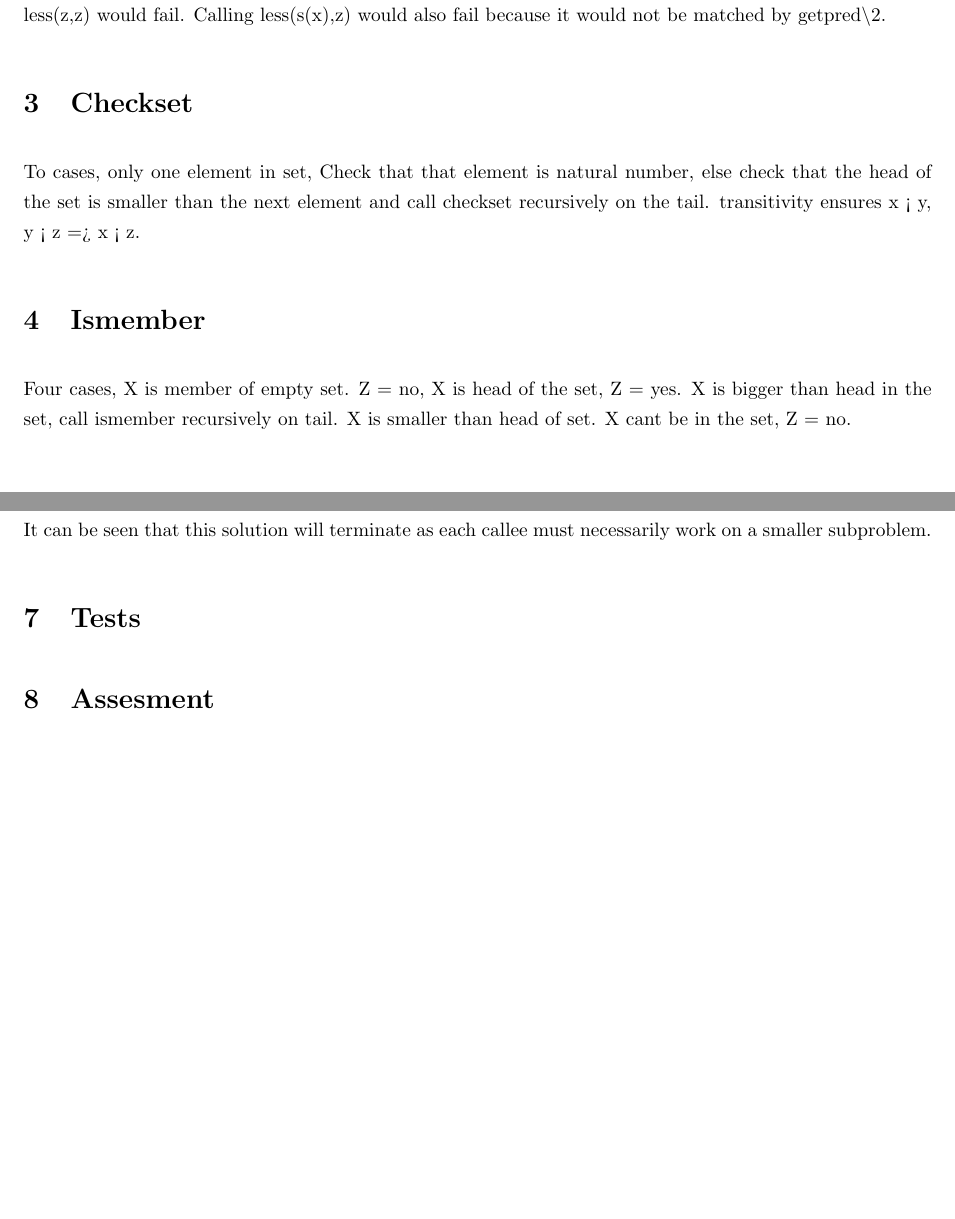
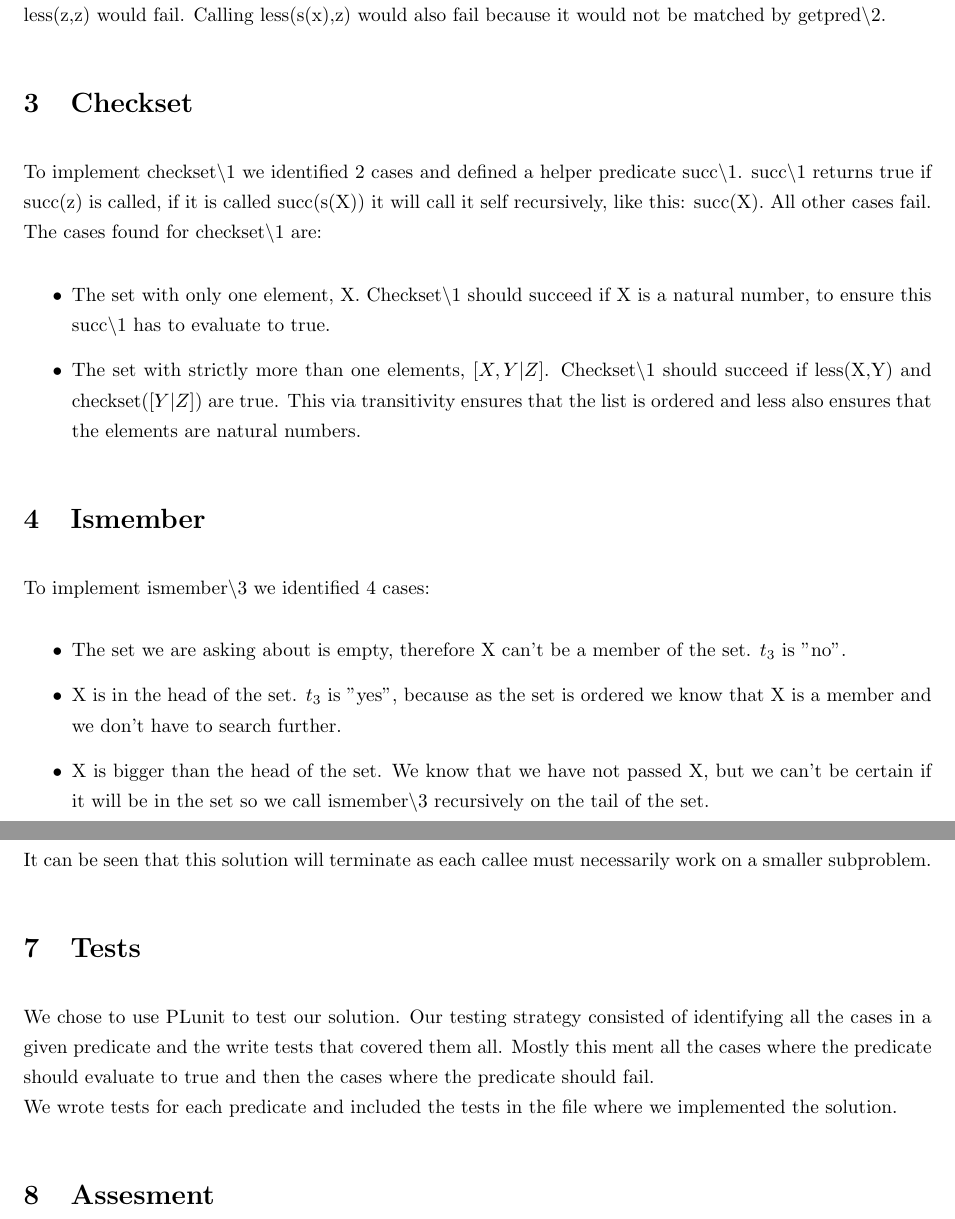
Before and after one commit to asgerp/Apassignments, a LaTeX document (Prolog/report.tex): two parts of pages 2 and 4 of 4, joined at a grey line, cut so that both start at the same text, the shorter picture padded with empty space. Compiled offline with pdfLaTeX.

Commit message:
ismember og checkset igang med tests

```diff
--- a/Prolog/report.tex
+++ b/Prolog/report.tex
@@ -78,14 +78,24 @@ To implement less\textbackslash2 we had to implement a helper predicate, getpred
 % section less (end)
 \section{Checkset} % (fold)
 \label{sec:checkset}
-To cases, only one element in set, Check that that element is natural number, else check that the head of the set is smaller than the next element and call checkset recursively on the tail. transitivity ensures x < y, y < z => x < z.
+To implement checkset\textbackslash1 we identified 2 cases and defined a helper predicate succ\textbackslash1. succ\textbackslash1 returns true if succ(z) is called, if it is called succ(s(X)) it will call it self recursively, like this: succ(X). All other cases fail. The cases found for checkset\textbackslash1 are:
+\begin{itemize}
+	\item The set with only one element, X. Checkset\textbackslash1 should succeed if X is a natural number, to ensure this succ\textbackslash1 has to evaluate to true.
+
+	\item The set with strictly more than one elements, $[X,Y|Z]$. Checkset\textbackslash1 should succeed if less(X,Y) and checkset($[Y|Z]$) are true. This via transitivity ensures that the list is ordered and less also  ensures that the elements are natural numbers.
+\end{itemize}
+
 % section checkset (end)
 \section{Ismember} % (fold)
 \label{sec:ismember}
-Four cases, X is member of empty set. Z = no,
-X is head of the set, Z = yes.
-X is bigger than  head in the set, call ismember recursively on tail.
-X is smaller than head of set. X cant be in the set, Z = no.
+To implement ismember\textbackslash3 we identified 4 cases:
+\begin{itemize}
+	\item The set we are asking about is empty, therefore X can't be a member of the set. $t_3$ is "no".
+	\item X is in the head of the set. $t_3$ is "yes", because as the set is ordered we know that X is a member and we don't have to search further.
+	\item X is bigger than the head of the set. We know that we have not passed X, but we can't be certain if it will be in the set so we call ismember\textbackslash3 recursively on the tail of the set.
+	\item X is less than the head of the set. Because the set is ordered we know X is not in the set. $t_3$ is "no".
+\end{itemize}
+The query ismember(N, [s(z),s(s(s(z)))],A) should return all the solutions to the queries ismember(N,[s(z),s(s(s(z)))],yes) and ismember(N,[s(z),s(s(s(z)))],no). Our implementation returns the solutions for yes first, then returns the solutions for no.
 % section ismember (end)
 \section{Union} % (fold)
 \label{sec:union}
@@ -129,6 +139,8 @@ It can be seen that this solution will terminate as each callee must necessarily
 % section intersection (end)
 \section{Tests} % (fold)
 \label{sec:tests}
+We chose to use PLunit to test our solution. Our testing strategy consisted of identifying all the cases in a given predicate and the write tests that covered them all. Mostly this ment all the cases where the predicate should evaluate to true and then the cases where the predicate should fail. \\
+We wrote tests for each predicate and included the tests in the file where we implemented the solution.
 
 % section tests (end)
 \section{Assesment} % (fold)
```
